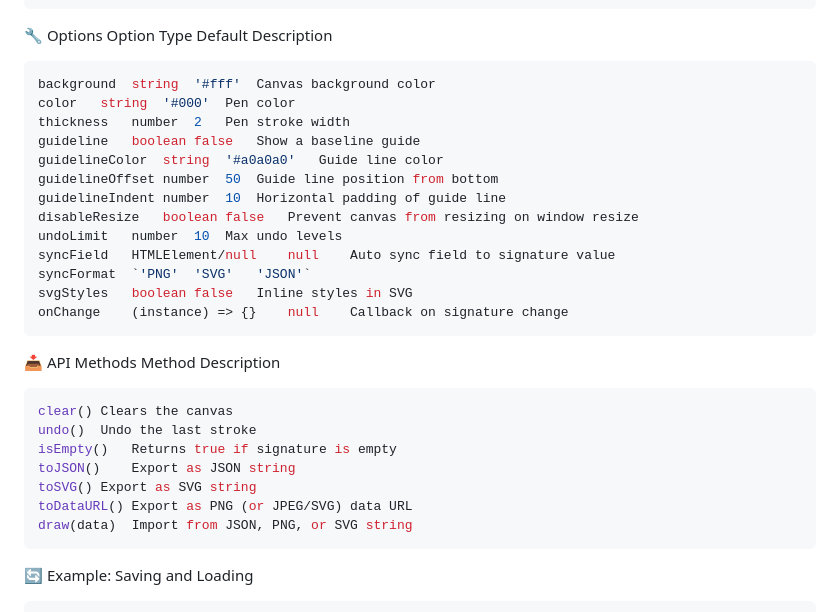
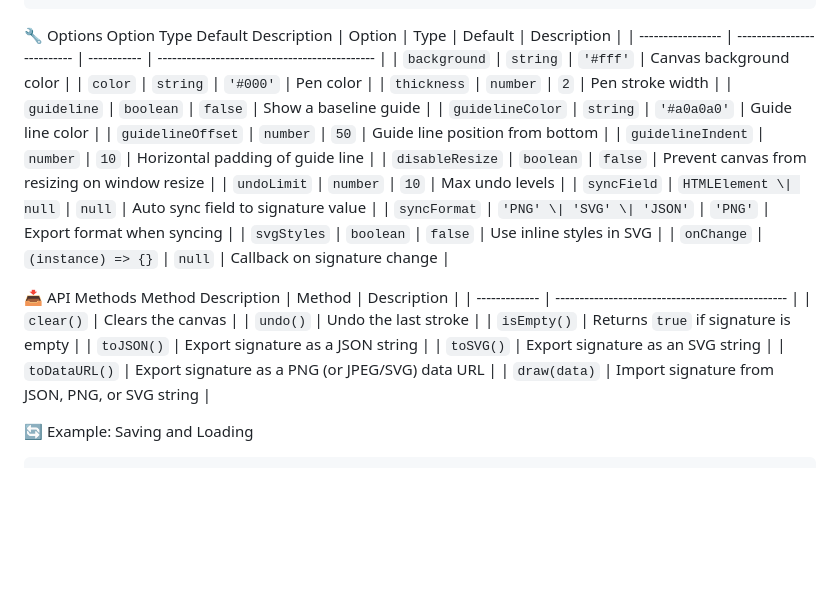
Before and after one commit to niel-blanca/signature-pad-js, a Markdown page: README.md, the part around the change. GitHub-like rendering; blank space fills up the shorter version.

````diff
--- a/README.md
+++ b/README.md
@@ -60,33 +60,35 @@ Add this CSS for a Bootstrap-like styled signature box:
 
 🔧 Options
 Option	Type	Default	Description
-```php
-background	string	'#fff'	Canvas background color
-color	string	'#000'	Pen color
-thickness	number	2	Pen stroke width
-guideline	boolean	false	Show a baseline guide
-guidelineColor	string	'#a0a0a0'	Guide line color
-guidelineOffset	number	50	Guide line position from bottom
-guidelineIndent	number	10	Horizontal padding of guide line
-disableResize	boolean	false	Prevent canvas from resizing on window resize
-undoLimit	number	10	Max undo levels
-syncField	HTMLElement/null	null	Auto sync field to signature value
-syncFormat	`'PNG'	'SVG'	'JSON'`
-svgStyles	boolean	false	Inline styles in SVG
-onChange	(instance) => {}	null	Callback on signature change
-```
+| Option            | Type                       | Default     | Description                                   |
+| ----------------- | -------------------------- | ----------- | --------------------------------------------- |
+| `background`      | `string`                   | `'#fff'`    | Canvas background color                       |
+| `color`           | `string`                   | `'#000'`    | Pen color                                     |
+| `thickness`       | `number`                   | `2`         | Pen stroke width                              |
+| `guideline`       | `boolean`                  | `false`     | Show a baseline guide                         |
+| `guidelineColor`  | `string`                   | `'#a0a0a0'` | Guide line color                              |
+| `guidelineOffset` | `number`                   | `50`        | Guide line position from bottom               |
+| `guidelineIndent` | `number`                   | `10`        | Horizontal padding of guide line              |
+| `disableResize`   | `boolean`                  | `false`     | Prevent canvas from resizing on window resize |
+| `undoLimit`       | `number`                   | `10`        | Max undo levels                               |
+| `syncField`       | `HTMLElement \| null`      | `null`      | Auto sync field to signature value            |
+| `syncFormat`      | `'PNG' \| 'SVG' \| 'JSON'` | `'PNG'`     | Export format when syncing                    |
+| `svgStyles`       | `boolean`                  | `false`     | Use inline styles in SVG                      |
+| `onChange`        | `(instance) => {}`         | `null`      | Callback on signature change                  |
+
 
 📥 API Methods
 Method	Description
-```php
-clear()	Clears the canvas
-undo()	Undo the last stroke
-isEmpty()	Returns true if signature is empty
-toJSON()	Export as JSON string
-toSVG()	Export as SVG string
-toDataURL()	Export as PNG (or JPEG/SVG) data URL
-draw(data)	Import from JSON, PNG, or SVG string
-```
+| Method        | Description                                      |
+| ------------- | ------------------------------------------------ |
+| `clear()`     | Clears the canvas                                |
+| `undo()`      | Undo the last stroke                             |
+| `isEmpty()`   | Returns `true` if signature is empty             |
+| `toJSON()`    | Export signature as a JSON string                |
+| `toSVG()`     | Export signature as an SVG string                |
+| `toDataURL()` | Export signature as a PNG (or JPEG/SVG) data URL |
+| `draw(data)`  | Import signature from JSON, PNG, or SVG string   |
+
 
 🔄 Example: Saving and Loading
 ```js
````
